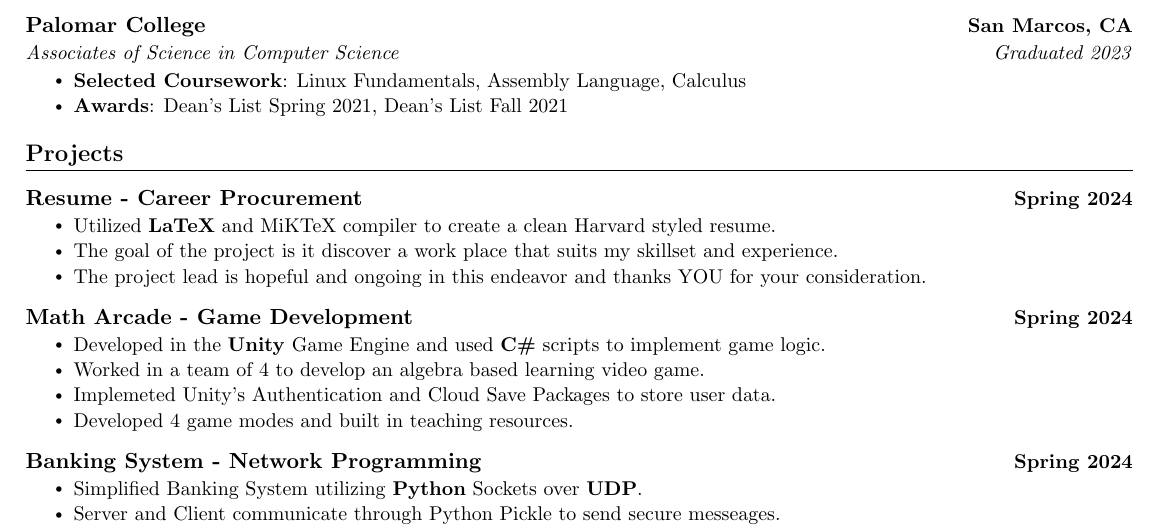
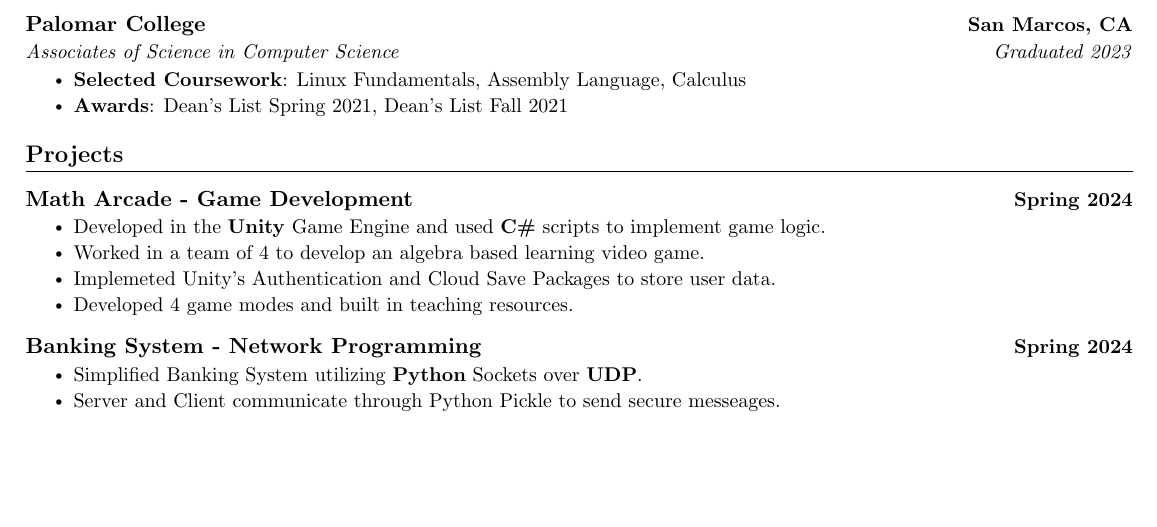
Before and after one commit to adoante/Resume, a LaTeX CV (Resume.tex): part of the page, cut so that both start at the same text, the shorter picture padded with empty space. Compiled offline with pdfLaTeX.

Commit message:
removed Resume project

```diff
--- a/Resume.tex
+++ b/Resume.tex
@@ -132,17 +132,6 @@
 %%%%%%%%%%%%%%%%%%%%%%%%%%%%  PROJECTS  %%%%%%%%%%%%%%%%%%%%%%%%%%%%
 \section{Projects}
     \resumeSubHeadingListStart
-        % Project 5
-        \resumeProjectHeading
-        {Resume - Career Procurement}
-        % Date
-        {Spring 2024}
-        \resumeItemListStart
-            \resumeItem{Utilized \textbf{LaTeX} and MiKTeX compiler to create a clean Harvard styled resume.}
-            \resumeItem{The goal of the project is it discover a work place that suits my skillset and experience.}
-            \resumeItem{The project lead is hopeful and ongoing in this endeavor and thanks YOU for your consideration.}
-        \resumeItemListEnd
-
         % Project 4
         \resumeProjectHeading
         {Math Arcade - Game Development}
```
Also changed, not shown: Resume.pdf.
